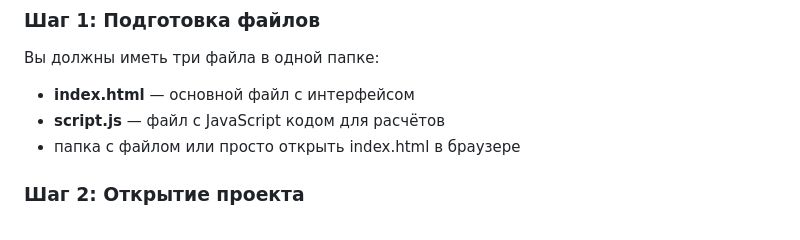
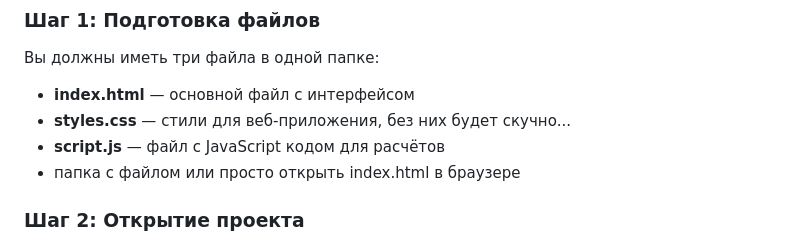
Before and after one commit to senyer7/project-physic-2-trimestr-simple-site, a Markdown page: README.md, the part around the change. Rendered like a GitHub page.

Commit message:
fix error (some)

```diff
--- a/README.md
+++ b/README.md
@@ -15,6 +15,7 @@
 Вы должны иметь три файла в одной папке:
 
 - **index.html** — основной файл с интерфейсом
+- **styles.css** — стили для веб-приложения, без них будет скучно...
 - **script.js** — файл с JavaScript кодом для расчётов
 - папка с файлом или просто открыть index.html в браузере
 
```
